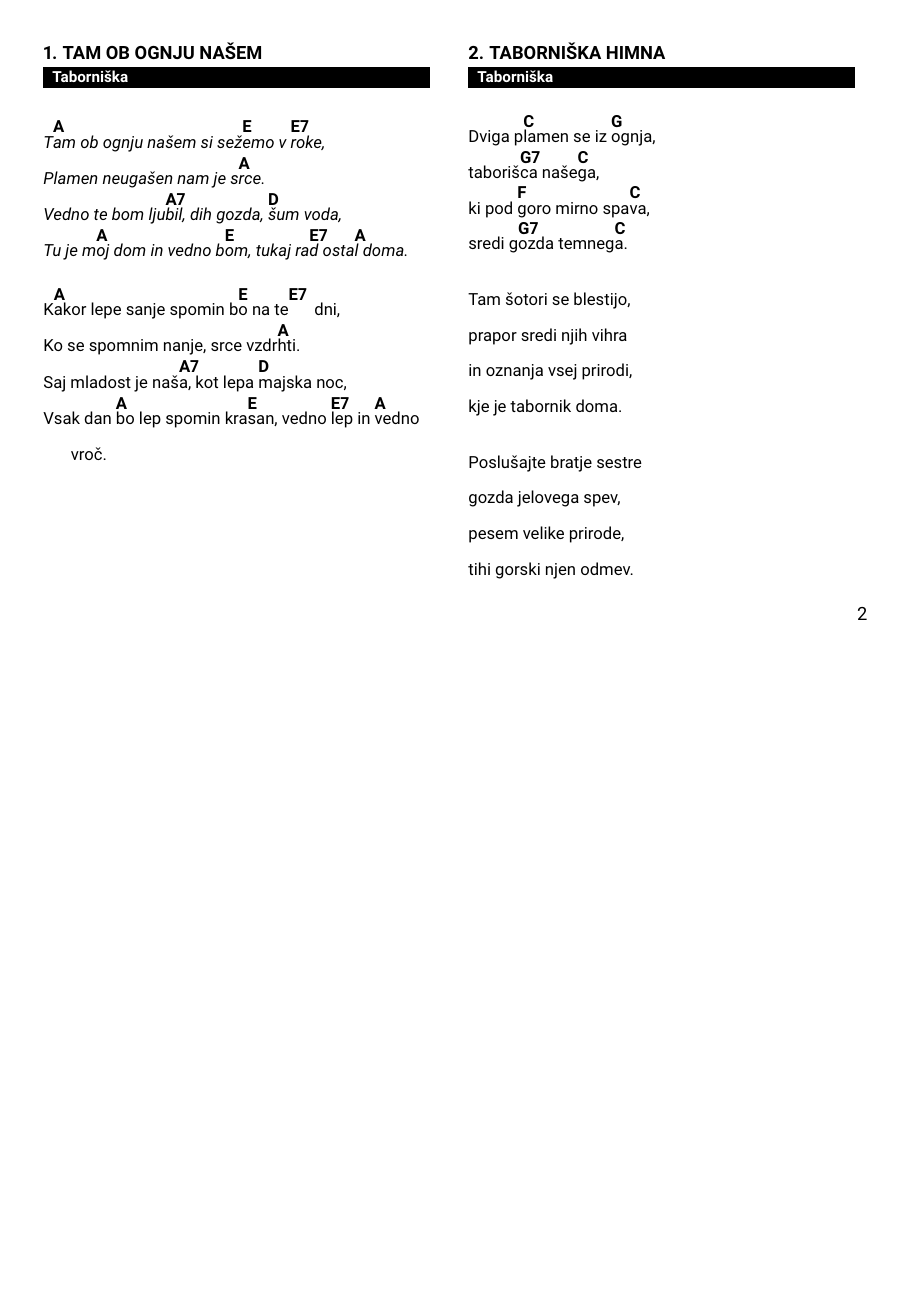
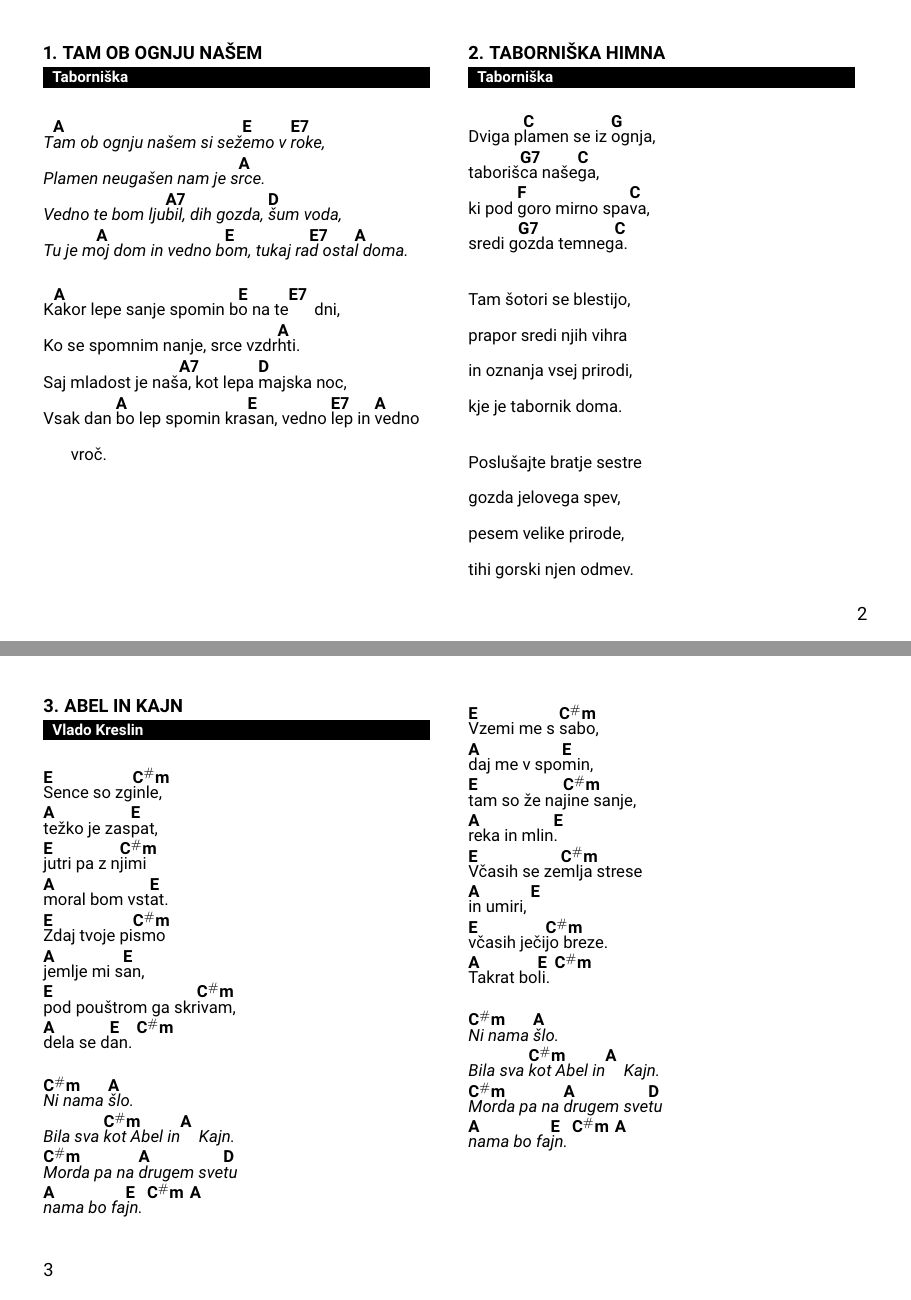
Before and after one commit to dejanmeznarc/pesmarica, a LaTeX book (src/main.tex, which reads src/pesmi.tex): page 2 of 4 before the commit and pages 2 and 3 of 5 after it, the two joined at a grey line, the shorter picture padded with empty space. Compiled offline with pdfLaTeX.

Commit message:
Dodal Abel in Kajn

```diff
--- a/src/pesmi.tex
+++ b/src/pesmi.tex
@@ -39,3 +39,42 @@
         tihi gorski njen odmev.
     \endverse
 \endsong
+
+\beginsong{Abel in Kajn}[by={Vlado Kreslin}]
+    \beginverse
+        \[E]Sence so zg\[C#m]inle,
+        \[A]težko je zas\[E]pat,
+        \[E]jutri pa z n\[C#m]jimi
+        \[A]moral bom vst\[E]at.
+        \[E]Zdaj tvoje pi\[C#m]smo
+        \[A]jemlje mi s\[E]an,
+        \[E]pod pouštrom ga skr\[C#m]ivam,
+        \[A]dela se d\[E]an. \[C#m]
+    \endverse
+
+    \beginchorus
+        \[C#m]Ni nama \[A]šlo.
+        Bila sva \[C#m]kot Abel in\[A] Kajn.
+        \[C#m]Morda pa na \[A]drugem sve\[D]tu
+        \[A]nama bo fa\[E]jn. \[C#m]\[A]
+    \endchorus
+
+    \beginverse
+        \[E]Vzemi me s \[C#m]sabo,
+        \[A]daj me v spo\[E]min,
+        \[E]tam so že na\[C#m]jine sanje,
+        \[A]reka in mlin\[E].
+        \[E]Včasih se ze\[C#m]mlja strese
+        \[A]in umiri,   \[E]
+        \[E]včasih ječi\[C#m]jo breze.
+        \[A]Takrat bo\[E]li. \[C#m]
+    \endverse
+
+        \beginchorus
+        \[C#m]Ni nama \[A]šlo.
+        Bila sva \[C#m]kot Abel in\[A] Kajn.
+        \[C#m]Morda pa na \[A]drugem sve\[D]tu
+        \[A]nama bo fa\[E]jn. \[C#m]\[A]
+        \endchorus
+
+\endsong
```
